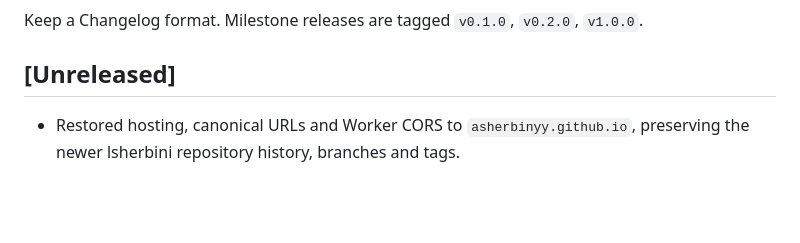
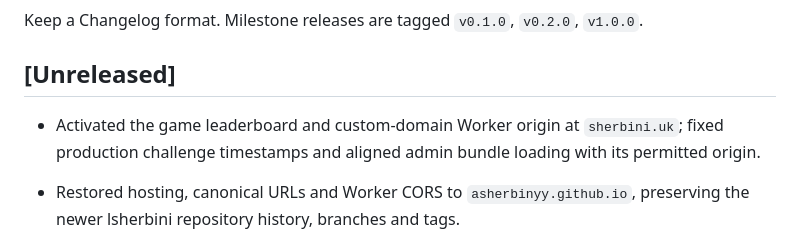
Before and after one commit to Asherbinyy/asherbinyy.github.io, a Markdown page: CHANGELOG.md, the part around the change. Drawn GitHub-style; blank space fills up the shorter version.

```diff
--- a/CHANGELOG.md
+++ b/CHANGELOG.md
@@ -4,6 +4,8 @@ Keep a Changelog format. Milestone releases are tagged `v0.1.0`, `v0.2.0`,
 `v1.0.0`.
 
 ## [Unreleased]
+
+- Activated the game leaderboard and custom-domain Worker origin at `sherbini.uk`; fixed production challenge timestamps and aligned admin bundle loading with its permitted origin.
 
 - Restored hosting, canonical URLs and Worker CORS to `asherbinyy.github.io`, preserving the newer lsherbini repository history, branches and tags.
 
```
Also changed, not shown: docs/11-OPEN-ISSUES.md (+6 -3 lines), docs/worklog/2026-09-16-05-codex-game-worker-release.md (added, +63 -0 lines).
